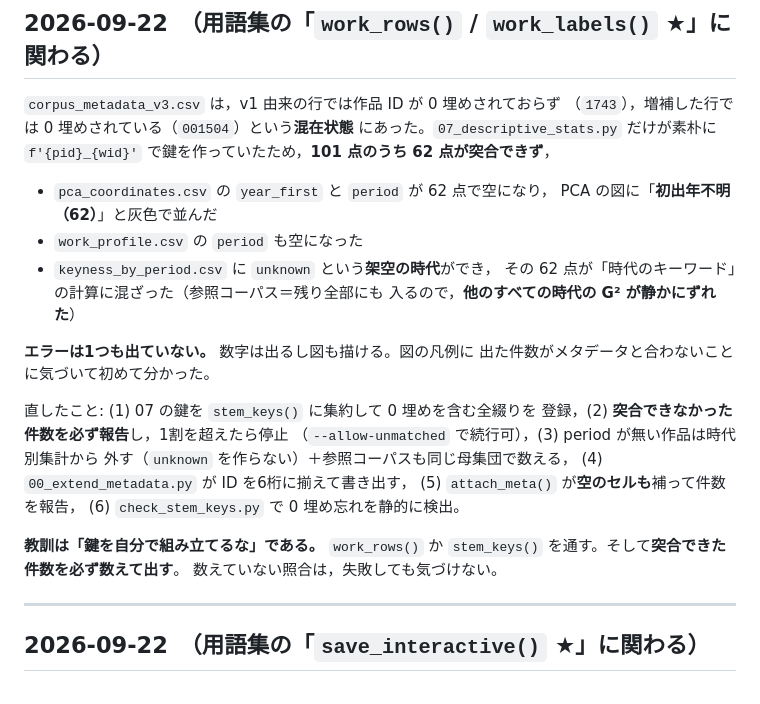
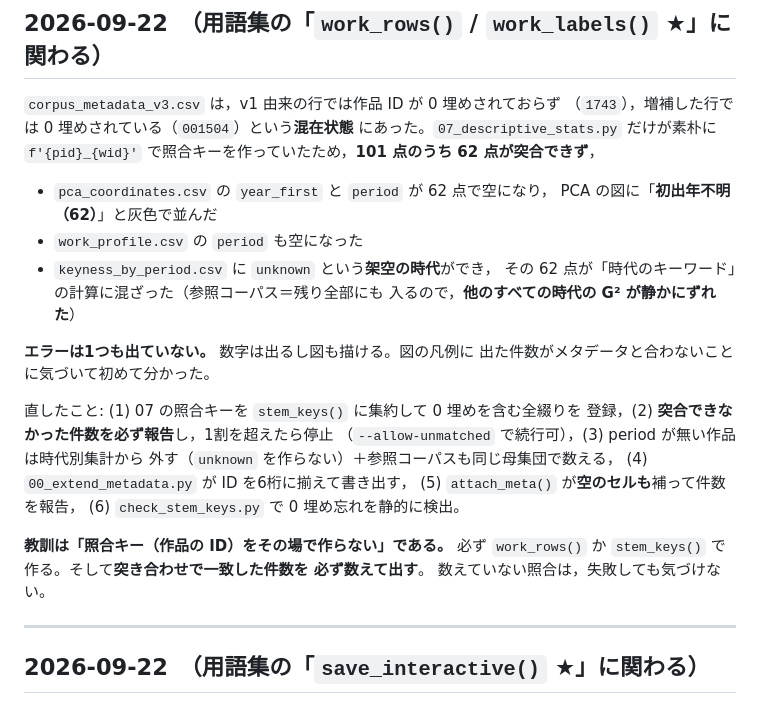
Before and after one commit to tomojitabata/JLit_Corpus_2026, a Markdown page: docs/development_log.md, the part around the change. Rendered like a GitHub page.

```diff
--- a/docs/development_log.md
+++ b/docs/development_log.md
@@ -21,7 +21,7 @@
 `corpus_metadata_v3.csv` は，v1 由来の行では作品 ID が 0 埋めされておらず
 （`1743`），増補した行では 0 埋めされている（`001504`）という**混在状態**
 にあった。`07_descriptive_stats.py` だけが素朴に
-`f'{pid}_{wid}'` で鍵を作っていたため，**101 点のうち 62 点が突合できず**，
+`f'{pid}_{wid}'` で照合キーを作っていたため，**101 点のうち 62 点が突合できず**，
 
 - `pca_coordinates.csv` の `year_first` と `period` が 62 点で空になり，
   PCA の図に「**初出年不明（62）**」と灰色で並んだ
@@ -33,7 +33,7 @@
 **エラーは1つも出ていない。** 数字は出るし図も描ける。図の凡例に
 出た件数がメタデータと合わないことに気づいて初めて分かった。
 
-直したこと: (1) 07 の鍵を `stem_keys()` に集約して 0 埋めを含む全綴りを
+直したこと: (1) 07 の照合キーを `stem_keys()` に集約して 0 埋めを含む全綴りを
 登録，(2) **突合できなかった件数を必ず報告**し，1割を超えたら停止
 （`--allow-unmatched` で続行可），(3) period が無い作品は時代別集計から
 外す（`unknown` を作らない）＋参照コーパスも同じ母集団で数える，
@@ -41,8 +41,9 @@
 (5) `attach_meta()` が**空のセルも**補って件数を報告，
 (6) `check_stem_keys.py` で 0 埋め忘れを静的に検出。
 
-**教訓は「鍵を自分で組み立てるな」である。** `work_rows()` か
-`stem_keys()` を通す。そして**突合できた件数を必ず数えて出す**。
+**教訓は「照合キー（作品の ID）をその場で作らない」である。** 必ず
+`work_rows()` か `stem_keys()` で作る。そして**突き合わせで一致した件数を
+必ず数えて出す**。
 数えていない照合は，失敗しても気づけない。
 
 ---
```
Also changed, not shown: docs/glossary.md (+4 -4 lines).
